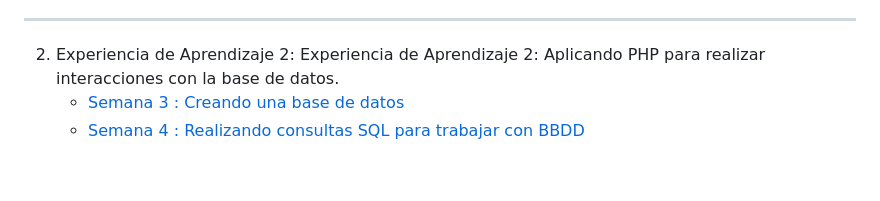
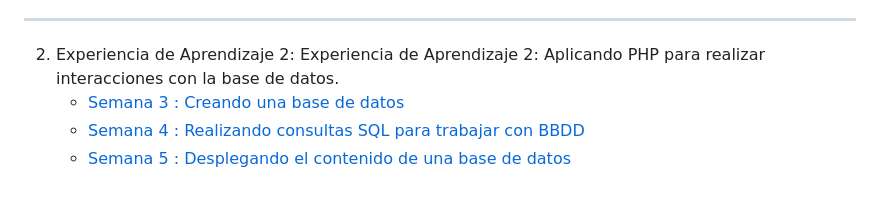
Before and after one commit to abecerraguz/lenguajes-de-programacion-001A, a Markdown page: README.md, the part around the change. Drawn GitHub-style.

```diff
--- a/README.md
+++ b/README.md
@@ -53,3 +53,4 @@ Martes, 8 de Julio de 2025 | Lunes, 14 de Julio de 2025 |
 2. Experiencia de Aprendizaje 2: Experiencia de Aprendizaje 2: Aplicando PHP para realizar interacciones con la base de datos.
    - [Semana 3 : Creando una base de datos](./semanas/semana-03/03-sincronica.md)
    - [Semana 4 : Realizando consultas SQL para trabajar con BBDD](./semanas/semana-04/04-sincronica.md)
+   - [Semana 5 : Desplegando el contenido de una base de datos](./semanas/semana-05/05-sincronica.md)
```
Also changed, not shown: semanas/semana-05/05-sincronica.md (added, +188 -0 lines).
